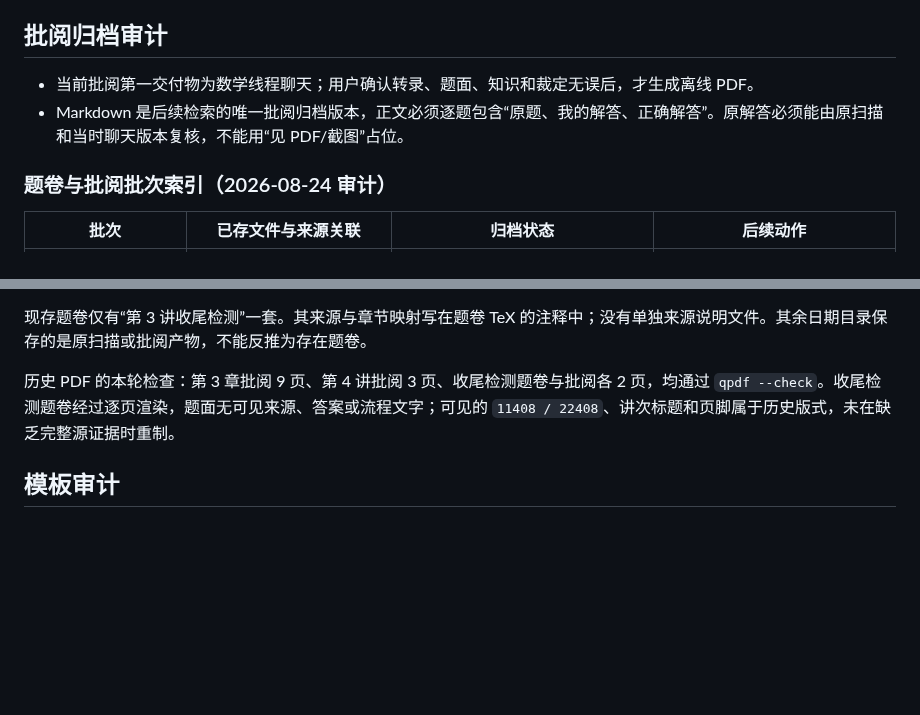
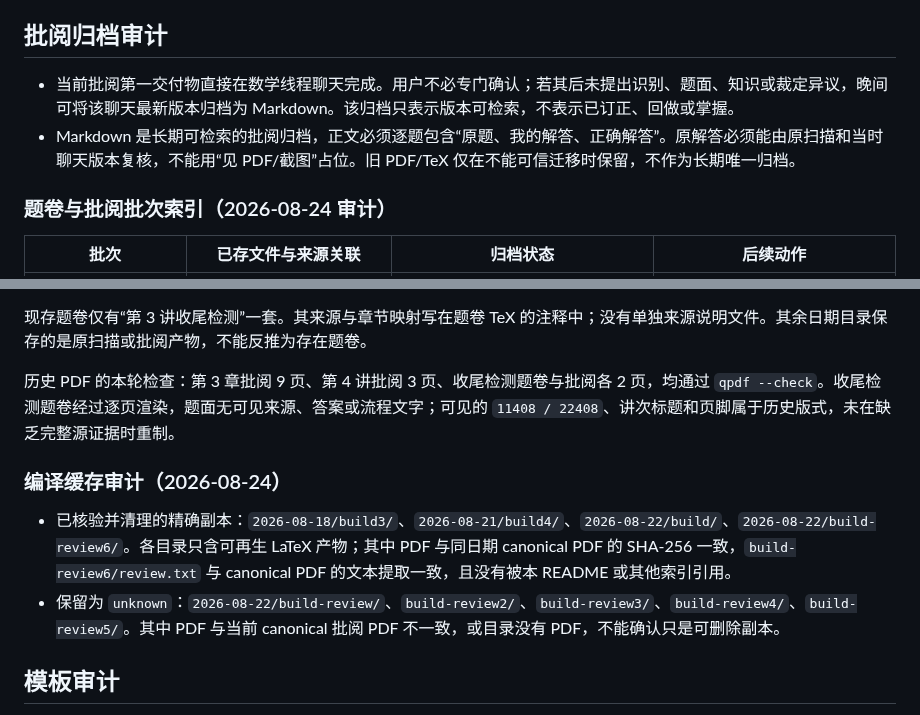
Before and after one commit to Evan-Joseph/math2-flashcards, a Markdown page: 04_学习记录/README.md, 2 parts joined by grey strips. Rendered like a GitHub page; blank space fills up the shorter version.

Commit message:
收口数学批阅归档与编译缓存说明

```diff
--- a/04_学习记录/README.md
+++ b/04_学习记录/README.md
@@ -11,8 +11,8 @@
 
 ## 批阅归档审计
 
-- 当前批阅第一交付物为数学线程聊天；用户确认转录、题面、知识和裁定无误后，才生成离线 PDF。
-- Markdown 是后续检索的唯一批阅归档版本，正文必须逐题包含“原题、我的解答、正确解答”。原解答必须能由原扫描和当时聊天版本复核，不能用“见 PDF/截图”占位。
+- 当前批阅第一交付物直接在数学线程聊天完成。用户不必专门确认；若其后未提出识别、题面、知识或裁定异议，晚间可将该聊天最新版本归档为 Markdown。该归档只表示版本可检索，不表示已订正、回做或掌握。
+- Markdown 是长期可检索的批阅归档，正文必须逐题包含“原题、我的解答、正确解答”。原解答必须能由原扫描和当时聊天版本复核，不能用“见 PDF/截图”占位。旧 PDF/TeX 仅在不能可信迁移时保留，不作为长期唯一归档。
 
 ### 题卷与批阅批次索引（2026-08-24 审计）
 
@@ -33,6 +33,11 @@
 
 历史 PDF 的本轮检查：第 3 章批阅 9 页、第 4 讲批阅 3 页、收尾检测题卷与批阅各 2 页，均通过 `qpdf --check`。收尾检测题卷经过逐页渲染，题面无可见来源、答案或流程文字；可见的 `11408 / 22408`、讲次标题和页脚属于历史版式，未在缺乏完整源证据时重制。
 
+### 编译缓存审计（2026-08-24）
+
+- 已核验并清理的精确副本：`2026-08-18/build3/`、`2026-08-21/build4/`、`2026-08-22/build/`、`2026-08-22/build-review6/`。各目录只含可再生 LaTeX 产物；其中 PDF 与同日期 canonical PDF 的 SHA-256 一致，`build-review6/review.txt` 与 canonical PDF 的文本提取一致，且没有被本 README 或其他索引引用。
+- 保留为 `unknown`：`2026-08-22/build-review/`、`build-review2/`、`build-review3/`、`build-review4/`、`build-review5/`。其中 PDF 与当前 canonical 批阅 PDF 不一致，或目录没有 PDF，不能确认只是可删除副本。
+
 ## 模板审计
 
 - 根目录共享模板 `/Users/joseph/Desktop/【考研】11408考研备考/tmp/批阅模板.tex` 与 `tmp/出题模板.tex` 及其 PDF 已只读核验：均为 A4、1 页，`qpdf --check` 通过，渲染页无截断或空白异常。
```
